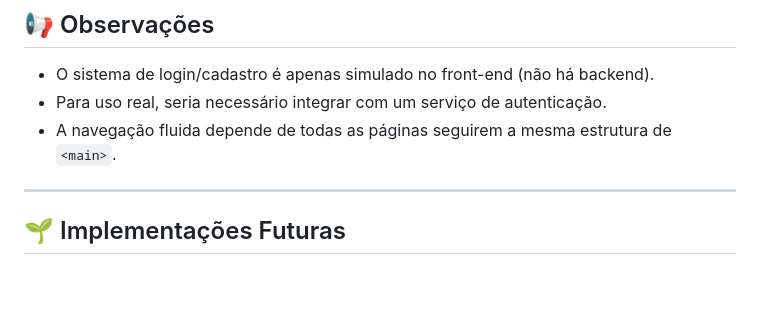
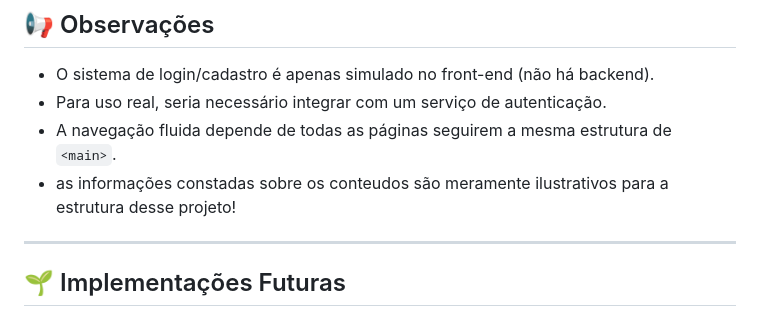
Before and after one commit to Wallacess07/ponto-de-partida-dev, a Markdown page: readme.md, the part around the change. Drawn GitHub-style; blank space fills up the shorter version.

```diff
--- a/readme.md
+++ b/readme.md
@@ -129,6 +129,7 @@ O **Ponto de Partida Dev** foi criado para ser o primeiro contato de estudantes
 - O sistema de login/cadastro é apenas simulado no front-end (não há backend).
 - Para uso real, seria necessário integrar com um serviço de autenticação.
 - A navegação fluida depende de todas as páginas seguirem a mesma estrutura de `<main>`.
+- as informações constadas sobre os conteudos são meramente ilustrativos para a estrutura desse projeto!
 
 ---
 
```
